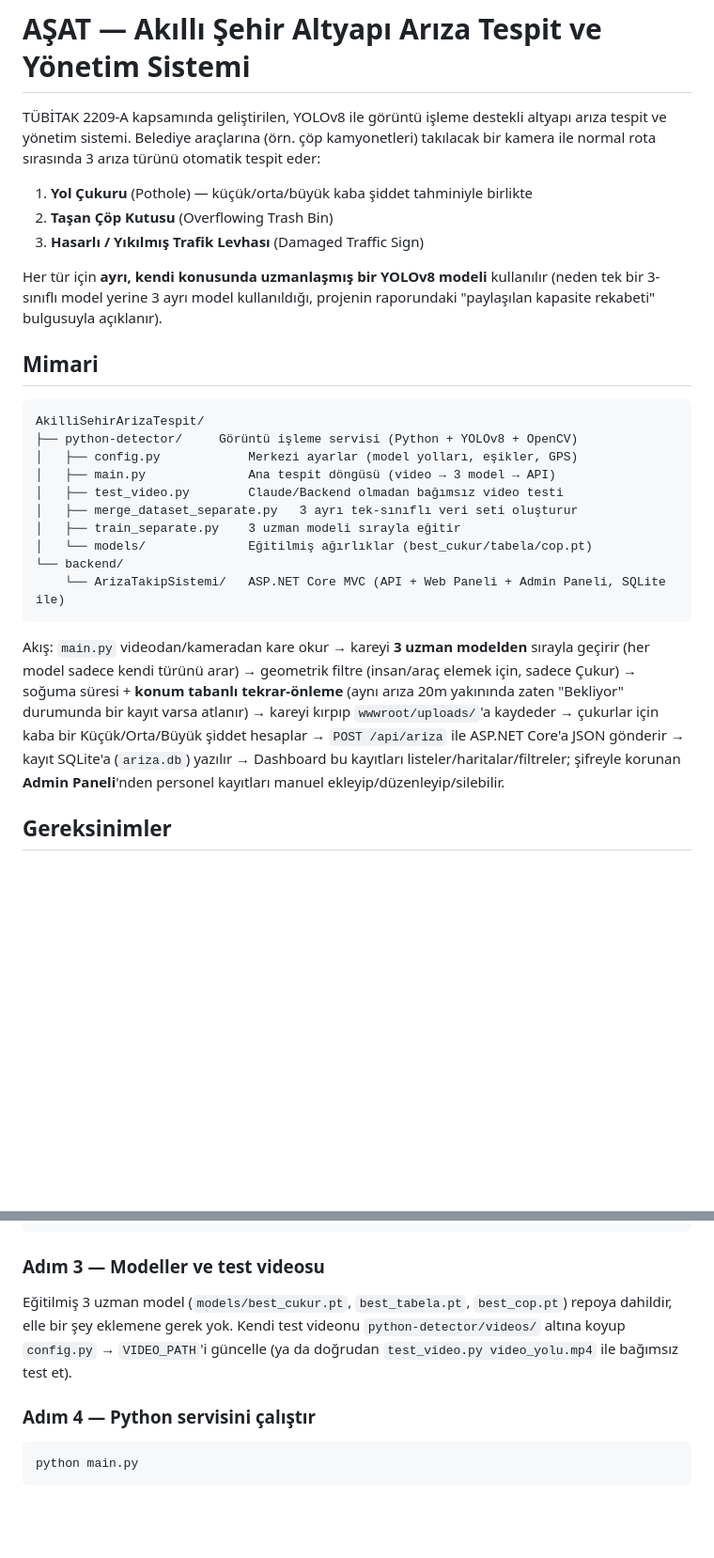
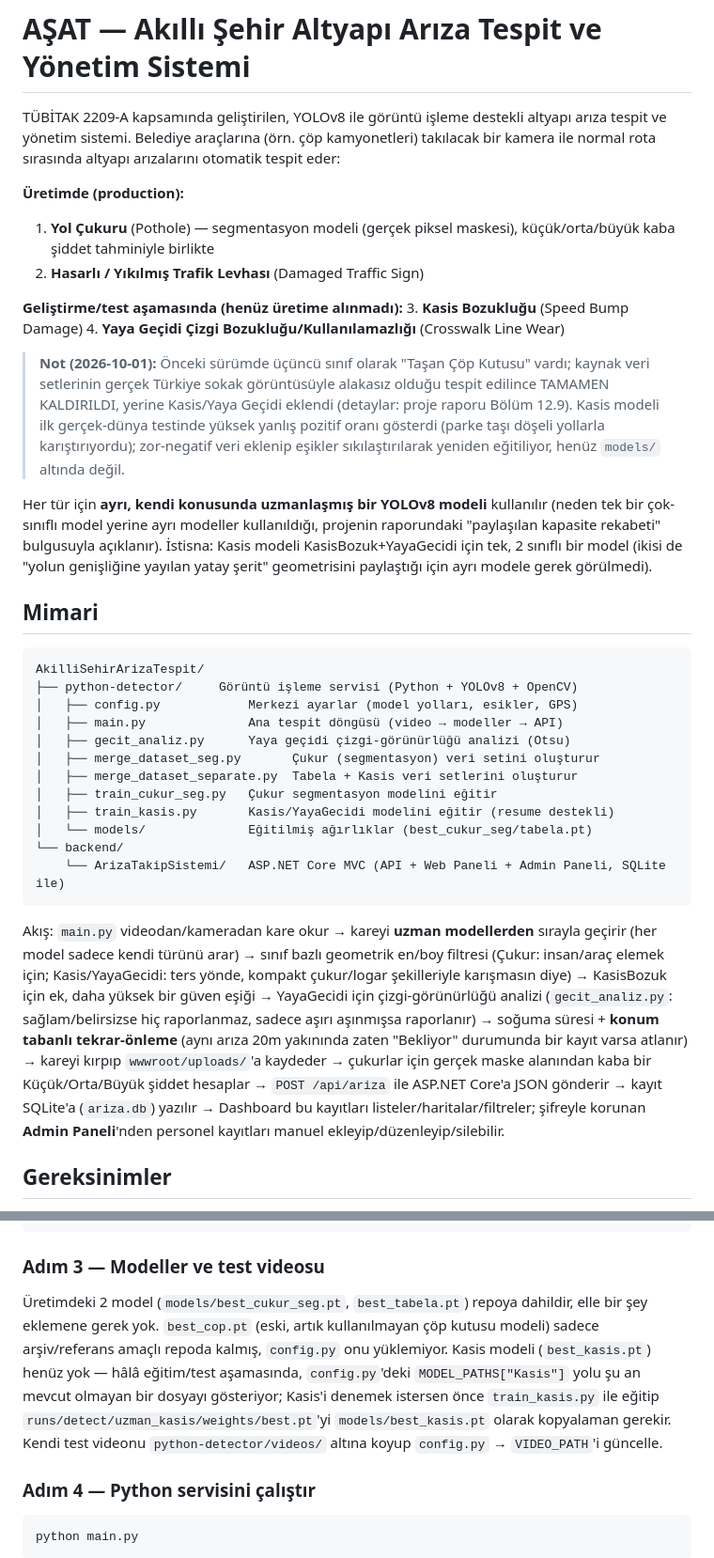
Before and after one commit to 1EyupEnsar/A-AT, a Markdown page: README.md, 2 parts joined by grey strips. Shown at 94% size. Drawn GitHub-style; blank space fills up the shorter version.

````diff
--- a/README.md
+++ b/README.md
@@ -2,41 +2,63 @@
 
 TÜBİTAK 2209-A kapsamında geliştirilen, YOLOv8 ile görüntü işleme destekli
 altyapı arıza tespit ve yönetim sistemi. Belediye araçlarına (örn. çöp
-kamyonetleri) takılacak bir kamera ile normal rota sırasında 3 arıza türünü
-otomatik tespit eder:
+kamyonetleri) takılacak bir kamera ile normal rota sırasında altyapı
+arızalarını otomatik tespit eder:
 
-1. **Yol Çukuru** (Pothole) — küçük/orta/büyük kaba şiddet tahminiyle birlikte
-2. **Taşan Çöp Kutusu** (Overflowing Trash Bin)
-3. **Hasarlı / Yıkılmış Trafik Levhası** (Damaged Traffic Sign)
+**Üretimde (production):**
+1. **Yol Çukuru** (Pothole) — segmentasyon modeli (gerçek piksel maskesi),
+   küçük/orta/büyük kaba şiddet tahminiyle birlikte
+2. **Hasarlı / Yıkılmış Trafik Levhası** (Damaged Traffic Sign)
+
+**Geliştirme/test aşamasında (henüz üretime alınmadı):**
+3. **Kasis Bozukluğu** (Speed Bump Damage)
+4. **Yaya Geçidi Çizgi Bozukluğu/Kullanılamazlığı** (Crosswalk Line Wear)
+
+> **Not (2026-10-01):** Önceki sürümde üçüncü sınıf olarak "Taşan Çöp
+> Kutusu" vardı; kaynak veri setlerinin gerçek Türkiye sokak görüntüsüyle
+> alakasız olduğu tespit edilince TAMAMEN KALDIRILDI, yerine Kasis/Yaya
+> Geçidi eklendi (detaylar: proje raporu Bölüm 12.9). Kasis modeli ilk
+> gerçek-dünya testinde yüksek yanlış pozitif oranı gösterdi (parke taşı
+> döşeli yollarla karıştırıyordu); zor-negatif veri eklenip eşikler
+> sıkılaştırılarak yeniden eğitiliyor, henüz `models/` altında değil.
 
 Her tür için **ayrı, kendi konusunda uzmanlaşmış bir YOLOv8 modeli** kullanılır
-(neden tek bir 3-sınıflı model yerine 3 ayrı model kullanıldığı, projenin
-raporundaki "paylaşılan kapasite rekabeti" bulgusuyla açıklanır).
+(neden tek bir çok-sınıflı model yerine ayrı modeller kullanıldığı, projenin
+raporundaki "paylaşılan kapasite rekabeti" bulgusuyla açıklanır). İstisna:
+Kasis modeli KasisBozuk+YayaGecidi için tek, 2 sınıflı bir model (ikisi de
+"yolun genişliğine yayılan yatay şerit" geometrisini paylaştığı için ayrı
+modele gerek görülmedi).
 
 ## Mimari
 
 ```
 AkilliSehirArizaTespit/
 ├── python-detector/     Görüntü işleme servisi (Python + YOLOv8 + OpenCV)
-│   ├── config.py            Merkezi ayarlar (model yolları, eşikler, GPS)
-│   ├── main.py              Ana tespit döngüsü (video → 3 model → API)
-│   ├── test_video.py        Claude/Backend olmadan bağımsız video testi
-│   ├── merge_dataset_separate.py   3 ayrı tek-sınıflı veri seti oluşturur
-│   ├── train_separate.py    3 uzman modeli sırayla eğitir
-│   └── models/              Eğitilmiş ağırlıklar (best_cukur/tabela/cop.pt)
+│   ├── config.py            Merkezi ayarlar (model yolları, esikler, GPS)
+│   ├── main.py              Ana tespit döngüsü (video → modeller → API)
+│   ├── gecit_analiz.py      Yaya geçidi çizgi-görünürlüğü analizi (Otsu)
+│   ├── merge_dataset_seg.py       Çukur (segmentasyon) veri setini oluşturur
+│   ├── merge_dataset_separate.py  Tabela + Kasis veri setlerini oluşturur
+│   ├── train_cukur_seg.py   Çukur segmentasyon modelini eğitir
+│   ├── train_kasis.py       Kasis/YayaGecidi modelini eğitir (resume destekli)
+│   └── models/              Eğitilmiş ağırlıklar (best_cukur_seg/tabela.pt)
 └── backend/
     └── ArizaTakipSistemi/   ASP.NET Core MVC (API + Web Paneli + Admin Paneli, SQLite ile)
 ```
 
-Akış: `main.py` videodan/kameradan kare okur → kareyi **3 uzman modelden**
-sırayla geçirir (her model sadece kendi türünü arar) → geometrik filtre
-(insan/araç elemek için, sadece Çukur) → soğuma süresi + **konum tabanlı
-tekrar-önleme** (aynı arıza 20m yakınında zaten "Bekliyor" durumunda bir
-kayıt varsa atlanır) → kareyi kırpıp `wwwroot/uploads/`'a kaydeder → çukurlar
-için kaba bir Küçük/Orta/Büyük şiddet hesaplar → `POST /api/ariza` ile
-ASP.NET Core'a JSON gönderir → kayıt SQLite'a (`ariza.db`) yazılır →
-Dashboard bu kayıtları listeler/haritalar/filtreler; şifreyle korunan
-**Admin Paneli**'nden personel kayıtları manuel ekleyip/düzenleyip/silebilir.
+Akış: `main.py` videodan/kameradan kare okur → kareyi **uzman modellerden**
+sırayla geçirir (her model sadece kendi türünü arar) → sınıf bazlı geometrik
+en/boy filtresi (Çukur: insan/araç elemek için; Kasis/YayaGecidi: ters
+yönde, kompakt çukur/logar şekilleriyle karışmasın diye) → KasisBozuk için
+ek, daha yüksek bir güven eşiği → YayaGecidi için çizgi-görünürlüğü analizi
+(`gecit_analiz.py`: sağlam/belirsizse hiç raporlanmaz, sadece aşırı aşınmışsa
+raporlanır) → soğuma süresi + **konum tabanlı tekrar-önleme** (aynı arıza
+20m yakınında zaten "Bekliyor" durumunda bir kayıt varsa atlanır) → kareyi
+kırpıp `wwwroot/uploads/`'a kaydeder → çukurlar için gerçek maske alanından
+kaba bir Küçük/Orta/Büyük şiddet hesaplar → `POST /api/ariza` ile ASP.NET
+Core'a JSON gönderir → kayıt SQLite'a (`ariza.db`) yazılır → Dashboard bu
+kayıtları listeler/haritalar/filtreler; şifreyle korunan **Admin
+Paneli**'nden personel kayıtları manuel ekleyip/düzenleyip/silebilir.
 
 ## Gereksinimler
 
@@ -82,10 +104,15 @@ python -c "import cv2, ultralytics, requests; print('Bagimliliklar OK')"
 
 ### Adım 3 — Modeller ve test videosu
 
-Eğitilmiş 3 uzman model (`models/best_cukur.pt`, `best_tabela.pt`,
-`best_cop.pt`) repoya dahildir, elle bir şey eklemene gerek yok. Kendi test
-videonu `python-detector/videos/` altına koyup `config.py` → `VIDEO_PATH`'i
-güncelle (ya da doğrudan `test_video.py video_yolu.mp4` ile bağımsız test et).
+Üretimdeki 2 model (`models/best_cukur_seg.pt`, `best_tabela.pt`) repoya
+dahildir, elle bir şey eklemene gerek yok. `best_cop.pt` (eski, artık
+kullanılmayan çöp kutusu modeli) sadece arşiv/referans amaçlı repoda kalmış,
+`config.py` onu yüklemiyor. Kasis modeli (`best_kasis.pt`) henüz yok — hâlâ
+eğitim/test aşamasında, `config.py`'deki `MODEL_PATHS["Kasis"]` yolu şu an
+mevcut olmayan bir dosyayı gösteriyor; Kasis'i denemek istersen önce
+`train_kasis.py` ile eğitip `runs/detect/uzman_kasis/weights/best.pt`'yi
+`models/best_kasis.pt` olarak kopyalaman gerekir. Kendi test videonu
+`python-detector/videos/` altına koyup `config.py` → `VIDEO_PATH`'i güncelle.
 
 ### Adım 4 — Python servisini çalıştır
 
````
Also changed, not shown: other parts of README.md (+42 -22 lines).
